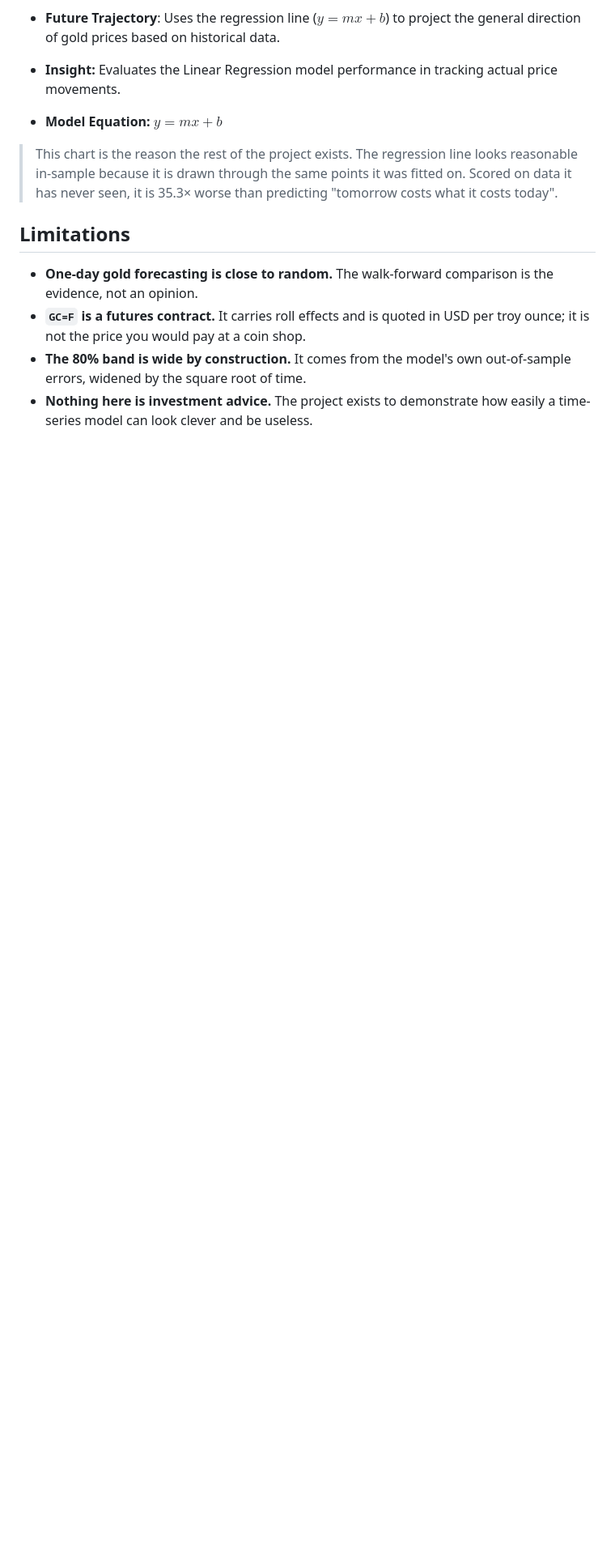
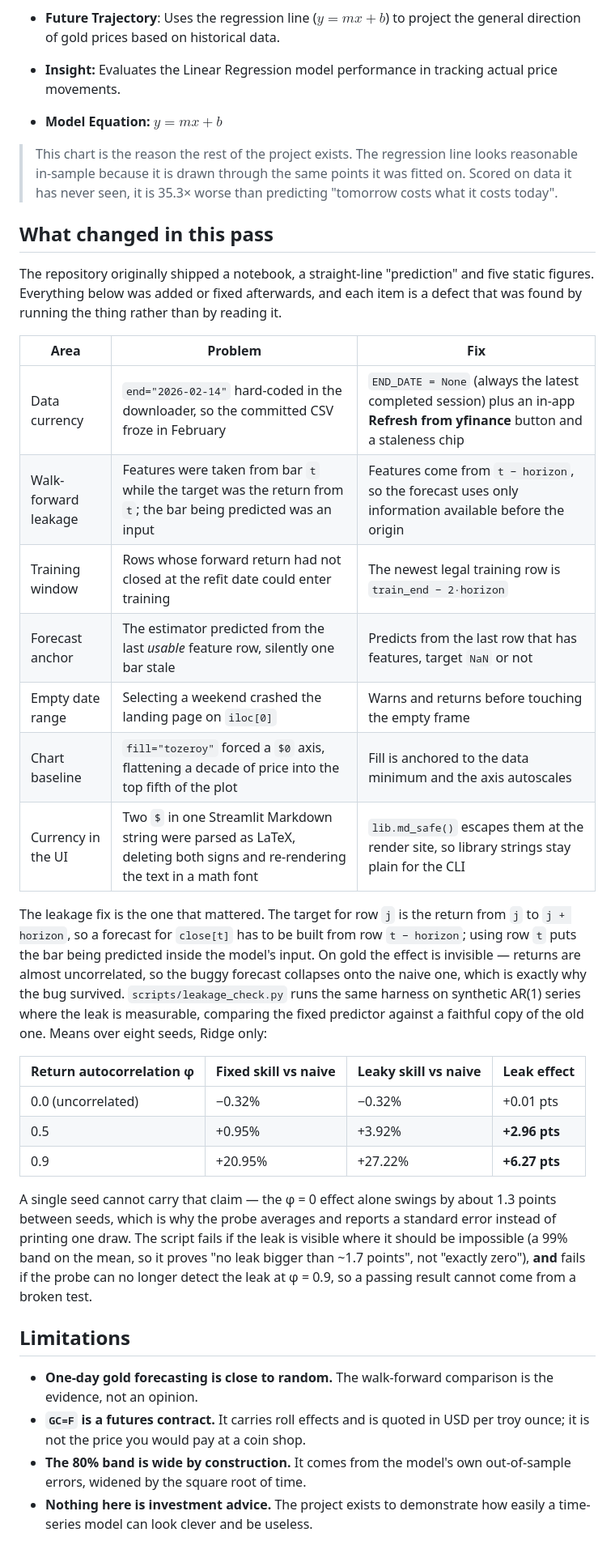
Before and after one commit to Thay32-Heng/Gold-Price-Analysis---Simple-Prediction, a Markdown page: README.md, the part around one of its changes. Shown at 81% size. Drawn GitHub-style; blank space fills up the shorter version.

Commit message:
Document the app, add leakage probe, fix Streamlit LaTeX bug

```diff
--- a/README.md
+++ b/README.md
@@ -161,6 +192,45 @@ and it is idempotent — running it twice changes nothing.
 > fitted on. Scored on data it has never seen, it is 35.3× worse than
 > predicting "tomorrow costs what it costs today".
 
+## What changed in this pass
+
+The repository originally shipped a notebook, a straight-line "prediction" and
+five static figures. Everything below was added or fixed afterwards, and each
+item is a defect that was found by running the thing rather than by reading it.
+
+| Area | Problem | Fix |
+|---|---|---|
+| Data currency | `end="2026-02-14"` hard-coded in the downloader, so the committed CSV froze in February | `END_DATE = None` (always the latest completed session) plus an in-app **Refresh from yfinance** button and a staleness chip |
+| Walk-forward leakage | Features were taken from bar `t` while the target was the return from `t`; the bar being predicted was an input | Features come from `t − horizon`, so the forecast uses only information available before the origin |
+| Training window | Rows whose forward return had not closed at the refit date could enter training | The newest legal training row is `train_end − 2·horizon` |
+| Forecast anchor | The estimator predicted from the last *usable* feature row, silently one bar stale | Predicts from the last row that has features, target `NaN` or not |
+| Empty date range | Selecting a weekend crashed the landing page on `iloc[0]` | Warns and returns before touching the empty frame |
+| Chart baseline | `fill="tozeroy"` forced a `$0` axis, flattening a decade of price into the top fifth of the plot | Fill is anchored to the data minimum and the axis autoscales |
+| Currency in the UI | Two `$` in one Streamlit Markdown string were parsed as LaTeX, deleting both signs and re-rendering the text in a math font | `lib.md_safe()` escapes them at the render site, so library strings stay plain for the CLI |
+
+The leakage fix is the one that mattered. The target for row `j` is the return
+from `j` to `j + horizon`, so a forecast for `close[t]` has to be built from row
+`t − horizon`; using row `t` puts the bar being predicted inside the model's
+input. On gold the effect is invisible — returns are almost uncorrelated, so the
+buggy forecast collapses onto the naive one, which is exactly why the bug
+survived. `scripts/leakage_check.py` runs the same harness on synthetic AR(1)
+series where the leak is measurable, comparing the fixed predictor against a
+faithful copy of the old one. Means over eight seeds, Ridge only:
+
+| Return autocorrelation φ | Fixed skill vs naive | Leaky skill vs naive | Leak effect |
+|---|---|---|---|
+| 0.0 (uncorrelated) | −0.32% | −0.32% | +0.01 pts |
+| 0.5 | +0.95% | +3.92% | **+2.96 pts** |
+| 0.9 | +20.95% | +27.22% | **+6.27 pts** |
+
+A single seed cannot carry that claim — the φ = 0 effect alone swings by about
+1.3 points between seeds, which is why the probe averages and reports a
+standard error instead of printing one draw. The script fails if the leak is
+visible where it should be impossible (a 99% band on the mean, so it proves "no
+leak bigger than ~1.7 points", not "exactly zero"), **and** fails if the probe
+can no longer detect the leak at φ = 0.9, so a passing result cannot come from
+a broken test.
+
 ## Limitations
 
 - **One-day gold forecasting is close to random.** The walk-forward
```
Also changed, not shown: other parts of README.md (+34 -3 lines), images/app_forecast.png (added), images/app_model_comparison.png (added), images/app_overview.png (added), 5 other files.
